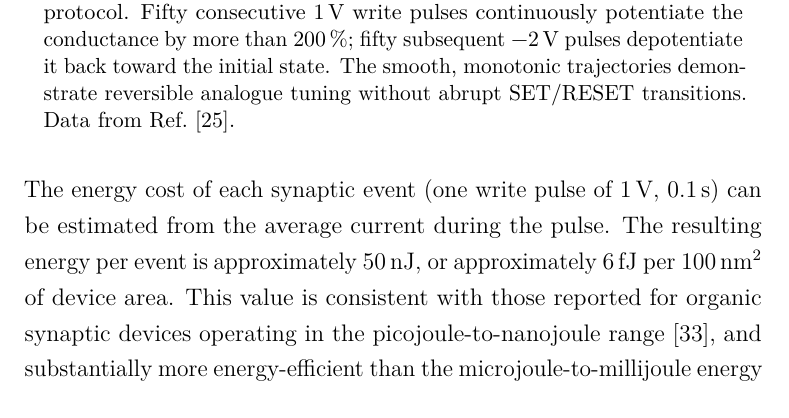
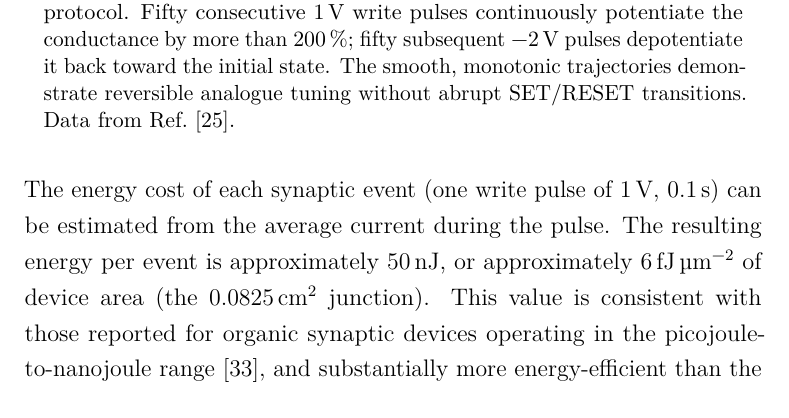
Before and after one commit to carlosdprados/phd-thesis, a LaTeX thesis (chapters/chapter2_proof_of_concept.tex): part of page 19 of 50, cut so that both start at the same text. Compiled offline with pdfLaTeX.

Commit message:
fix(chapter2): correct energy-density area unit (per square micrometre)
The per-event energy normalised to area was stated as ~6 fJ per 100 nm^2,
which is wrong by four orders of magnitude. For 50 nJ over the 0.0825 cm^2
junction the correct figure is ~6 fJ per square micrometre; restate the
unit accordingly and name the junction area used.

Addresses checklist item 1.3.

```diff
--- a/chapters/chapter2_proof_of_concept.tex
+++ b/chapters/chapter2_proof_of_concept.tex
@@ -244,7 +244,7 @@ The results demonstrate that the conductance can be continuously potentiated fro
   \label{fig:potentiation}
 \end{figure}
 
-The energy cost of each synaptic event (one write pulse of \SI{1}{\volt}, \SI{0.1}{\second}) can be estimated from the average current during the pulse. The resulting energy per event is approximately \SI{50}{\nano\joule}, or approximately \SI{6}{\femto\joule} per \SI{100}{\nano\metre\squared} of device area. This value is consistent with those reported for organic synaptic devices operating in the picojoule-to-nanojoule range~\cite{Xiao2016}, and substantially more energy-efficient than the microjoule-to-millijoule energy costs of early inorganic devices.
+The energy cost of each synaptic event (one write pulse of \SI{1}{\volt}, \SI{0.1}{\second}) can be estimated from the average current during the pulse. The resulting energy per event is approximately \SI{50}{\nano\joule}, or approximately \SI{6}{\femto\joule\per\micro\metre\squared} of device area (the \SI{0.0825}{\square\centi\metre} junction). This value is consistent with those reported for organic synaptic devices operating in the picojoule-to-nanojoule range~\cite{Xiao2016}, and substantially more energy-efficient than the microjoule-to-millijoule energy costs of early inorganic devices.
 
 \subsubsection{Quantitative Pulsed Read--Write Protocol}
 
```
Also changed, not shown: exports/chapter2_proof_of_concept.pdf.
